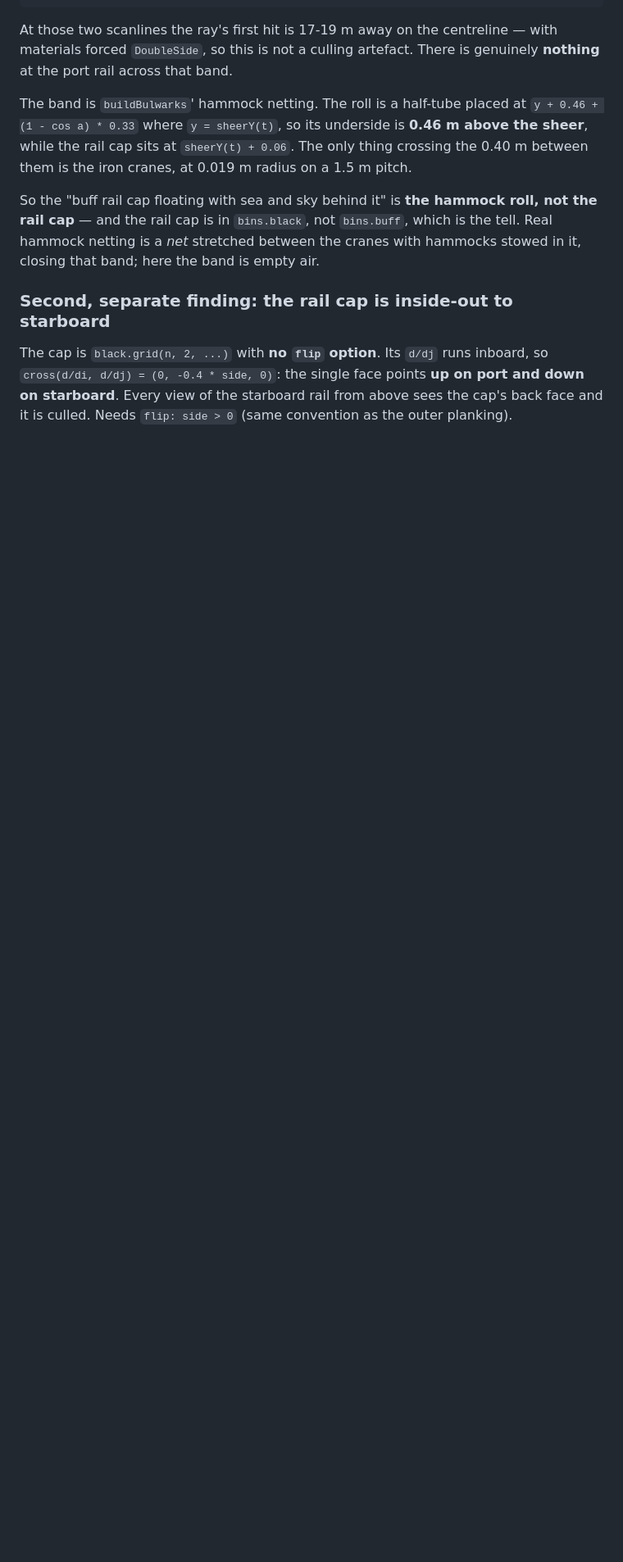
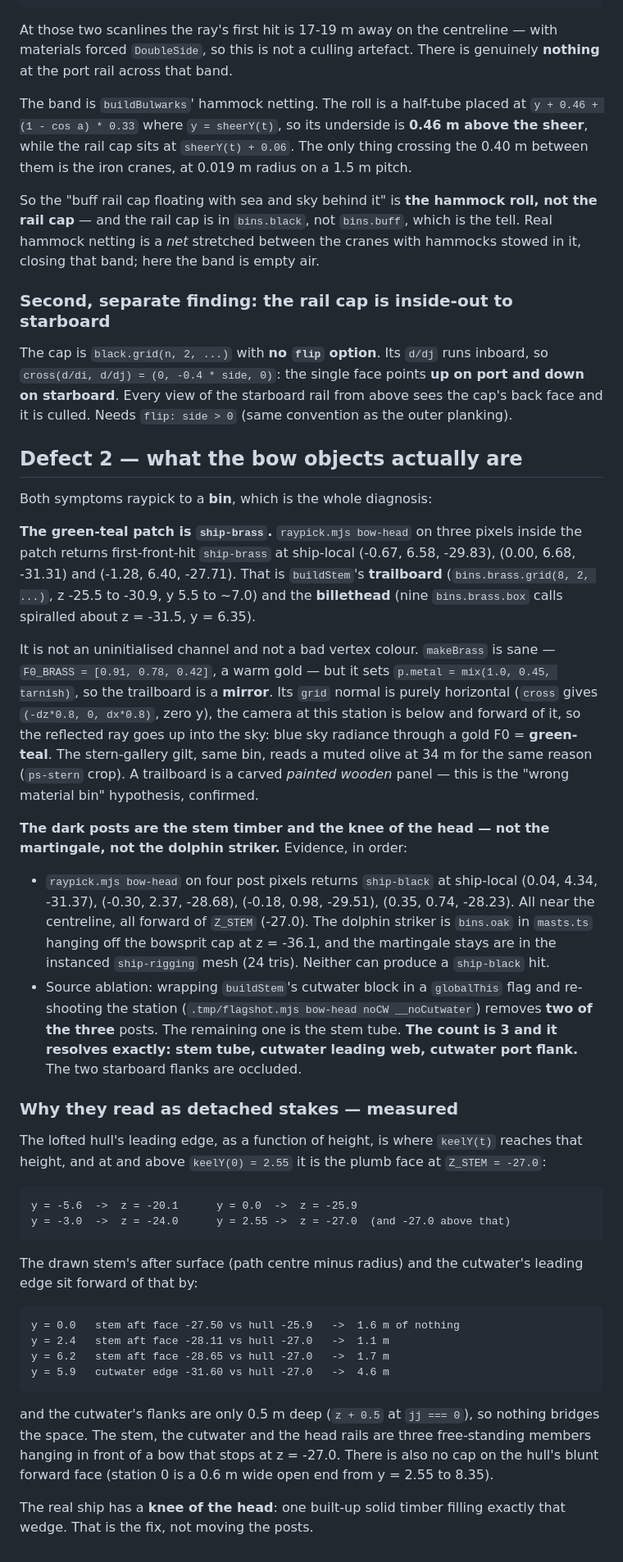
Before and after one commit to EugeneYip/Sail, a Markdown page: notes/hull-bulwark-and-head.md, the part around the change. Shown at 82% size. Rendered like a GitHub page; blank space fills up the shorter version.

Commit message:
docs(tallship): name the bow posts — stem and knee of the head, not the martingale

```diff
--- a/notes/hull-bulwark-and-head.md
+++ b/notes/hull-bulwark-and-head.md
@@ -92,3 +92,65 @@ inboard, so `cross(d/di, d/dj) = (0, -0.4 * side, 0)`: the single face points
 **up on port and down on starboard**. Every view of the starboard rail from
 above sees the cap's back face and it is culled. Needs `flip: side > 0` (same
 convention as the outer planking).
+
+## Defect 2 — what the bow objects actually are
+
+Both symptoms raypick to a **bin**, which is the whole diagnosis:
+
+**The green-teal patch is `ship-brass`.** `raypick.mjs bow-head` on three pixels
+inside the patch returns first-front-hit `ship-brass` at ship-local
+(-0.67, 6.58, -29.83), (0.00, 6.68, -31.31) and (-1.28, 6.40, -27.71). That is
+`buildStem`'s **trailboard** (`bins.brass.grid(8, 2, ...)`, z -25.5 to -30.9,
+y 5.5 to ~7.0) and the **billethead** (nine `bins.brass.box` calls spiralled
+about z = -31.5, y = 6.35).
+
+It is not an uninitialised channel and not a bad vertex colour. `makeBrass` is
+sane — `F0_BRASS = [0.91, 0.78, 0.42]`, a warm gold — but it sets
+`p.metal = mix(1.0, 0.45, tarnish)`, so the trailboard is a **mirror**. Its
+`grid` normal is purely horizontal (`cross` gives `(-dz*0.8, 0, dx*0.8)`, zero
+y), the camera at this station is below and forward of it, so the reflected ray
+goes up into the sky: blue sky radiance through a gold F0 = **green-teal**. The
+stern-gallery gilt, same bin, reads a muted olive at 34 m for the same reason
+(`ps-stern` crop). A trailboard is a carved *painted wooden* panel — this is the
+"wrong material bin" hypothesis, confirmed.
+
+**The dark posts are the stem timber and the knee of the head — not the
+martingale, not the dolphin striker.** Evidence, in order:
+
+- `raypick.mjs bow-head` on four post pixels returns `ship-black` at ship-local
+  (0.04, 4.34, -31.37), (-0.30, 2.37, -28.68), (-0.18, 0.98, -29.51),
+  (0.35, 0.74, -28.23). All near the centreline, all forward of `Z_STEM`
+  (-27.0). The dolphin striker is `bins.oak` in `masts.ts` hanging off the
+  bowsprit cap at z = -36.1, and the martingale stays are in the instanced
+  `ship-rigging` mesh (24 tris). Neither can produce a `ship-black` hit.
+- Source ablation: wrapping `buildStem`'s cutwater block in a `globalThis`
+  flag and re-shooting the station (`.tmp/flagshot.mjs bow-head noCW
+  __noCutwater`) removes **two of the three** posts. The remaining one is the
+  stem tube. **The count is 3 and it resolves exactly: stem tube, cutwater
+  leading web, cutwater port flank.** The two starboard flanks are occluded.
+
+### Why they read as detached stakes — measured
+
+The lofted hull's leading edge, as a function of height, is where `keelY(t)`
+reaches that height, and at and above `keelY(0) = 2.55` it is the plumb face at
+`Z_STEM = -27.0`:
+
+    y = -5.6  ->  z = -20.1      y = 0.0  ->  z = -25.9
+    y = -3.0  ->  z = -24.0      y = 2.55 ->  z = -27.0  (and -27.0 above that)
+
+The drawn stem's after surface (path centre minus radius) and the cutwater's
+leading edge sit forward of that by:
+
+    y = 0.0   stem aft face -27.50 vs hull -25.9   ->  1.6 m of nothing
+    y = 2.4   stem aft face -28.11 vs hull -27.0   ->  1.1 m
+    y = 6.2   stem aft face -28.65 vs hull -27.0   ->  1.7 m
+    y = 5.9   cutwater edge -31.60 vs hull -27.0   ->  4.6 m
+
+and the cutwater's flanks are only 0.5 m deep (`z + 0.5` at `jj === 0`), so
+nothing bridges the space. The stem, the cutwater and the head rails are three
+free-standing members hanging in front of a bow that stops at z = -27.0. There
+is also no cap on the hull's blunt forward face (station 0 is a 0.6 m wide open
+end from y = 2.55 to 8.35).
+
+The real ship has a **knee of the head**: one built-up solid timber filling
+exactly that wedge. That is the fix, not moving the posts.
```
